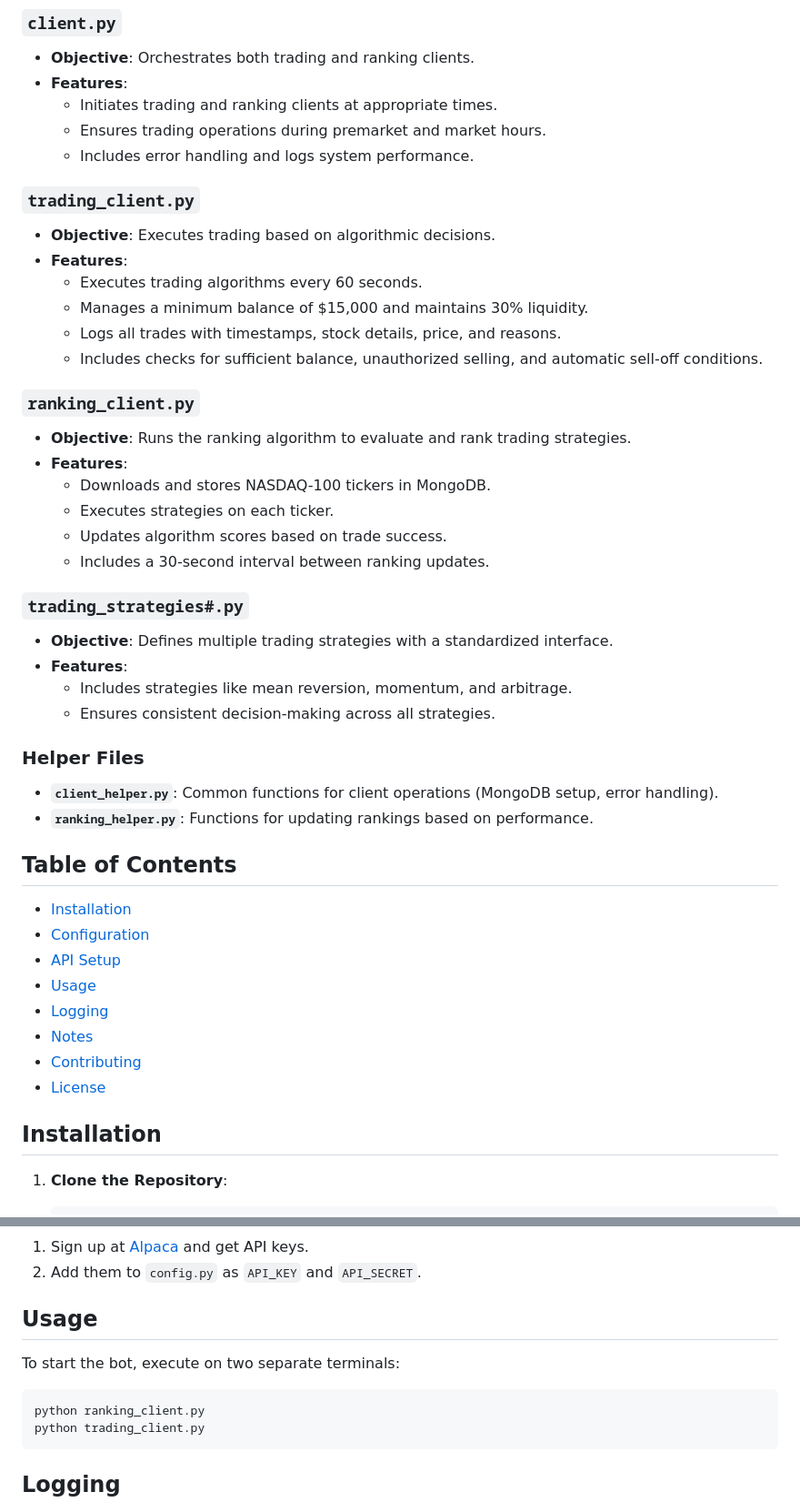
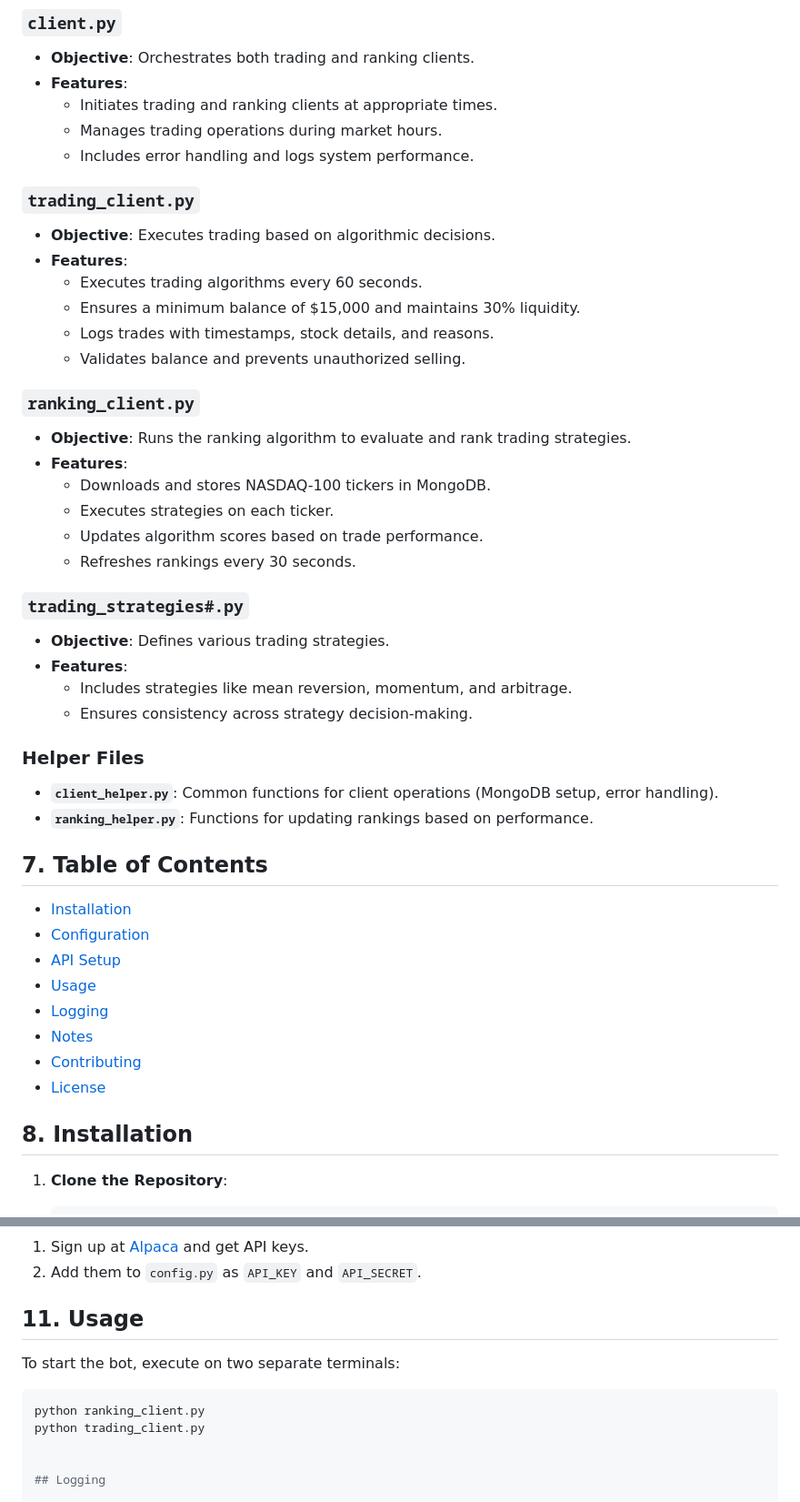
Before and after one commit to ven7782/AmpyFin, a Markdown page: README.md, 2 parts joined by grey strips. Shown at 91% size. Rendered like a GitHub page.

````diff
--- a/README.md
+++ b/README.md
@@ -30,37 +55,36 @@ where \(i\) is the inverse of the algorithm’s ranking. This creates a system w
 - **Objective**: Orchestrates both trading and ranking clients.
 - **Features**:
   - Initiates trading and ranking clients at appropriate times.
-  - Ensures trading operations during premarket and market hours.
+  - Manages trading operations during market hours.
   - Includes error handling and logs system performance.
 
 ### `trading_client.py`
 - **Objective**: Executes trading based on algorithmic decisions.
 - **Features**:
   - Executes trading algorithms every 60 seconds.
-  - Manages a minimum balance of $15,000 and maintains 30% liquidity.
-  - Logs all trades with timestamps, stock details, price, and reasons.
-  - Includes checks for sufficient balance, unauthorized selling, and automatic sell-off conditions.
+  - Ensures a minimum balance of $15,000 and maintains 30% liquidity.
+  - Logs trades with timestamps, stock details, and reasons.
+  - Validates balance and prevents unauthorized selling.
 
 ### `ranking_client.py`
 - **Objective**: Runs the ranking algorithm to evaluate and rank trading strategies.
 - **Features**:
   - Downloads and stores NASDAQ-100 tickers in MongoDB.
   - Executes strategies on each ticker.
-  - Updates algorithm scores based on trade success.
-  - Includes a 30-second interval between ranking updates.
+  - Updates algorithm scores based on trade performance.
+  - Refreshes rankings every 30 seconds.
 
 ### `trading_strategies#.py`
-- **Objective**: Defines multiple trading strategies with a standardized interface.
+- **Objective**: Defines various trading strategies.
 - **Features**:
   - Includes strategies like mean reversion, momentum, and arbitrage.
-  - Ensures consistent decision-making across all strategies.
+  - Ensures consistency across strategy decision-making.
 
 ### Helper Files
 - **`client_helper.py`**: Common functions for client operations (MongoDB setup, error handling).
 - **`ranking_helper.py`**: Functions for updating rankings based on performance.
 
-## Table of Contents
-
+## 7. Table of Contents
 - [Installation](#installation)
 - [Configuration](#configuration)
 - [API Setup](#api-setup)
@@ -70,7 +94,7 @@ where \(i\) is the inverse of the algorithm’s ranking. This creates a system w
 - [Contributing](#contributing)
 - [License](#license)
 
-## Installation
+## 8. Installation
 
 1. **Clone the Repository**:
     ```bash
@@ -115,13 +139,12 @@ where \(i\) is the inverse of the algorithm’s ranking. This creates a system w
 1. Sign up at [Alpaca](https://alpaca.markets/) and get API keys.
 2. Add them to `config.py` as `API_KEY` and `API_SECRET`.
 
-## Usage
+## 11. Usage
 
 To start the bot, execute on two separate terminals:
-```python
+```bash
 python ranking_client.py
 python trading_client.py
-```
 
 
 ## Logging
````
Also changed, not shown: other parts of README.md (+40 -15 lines).
